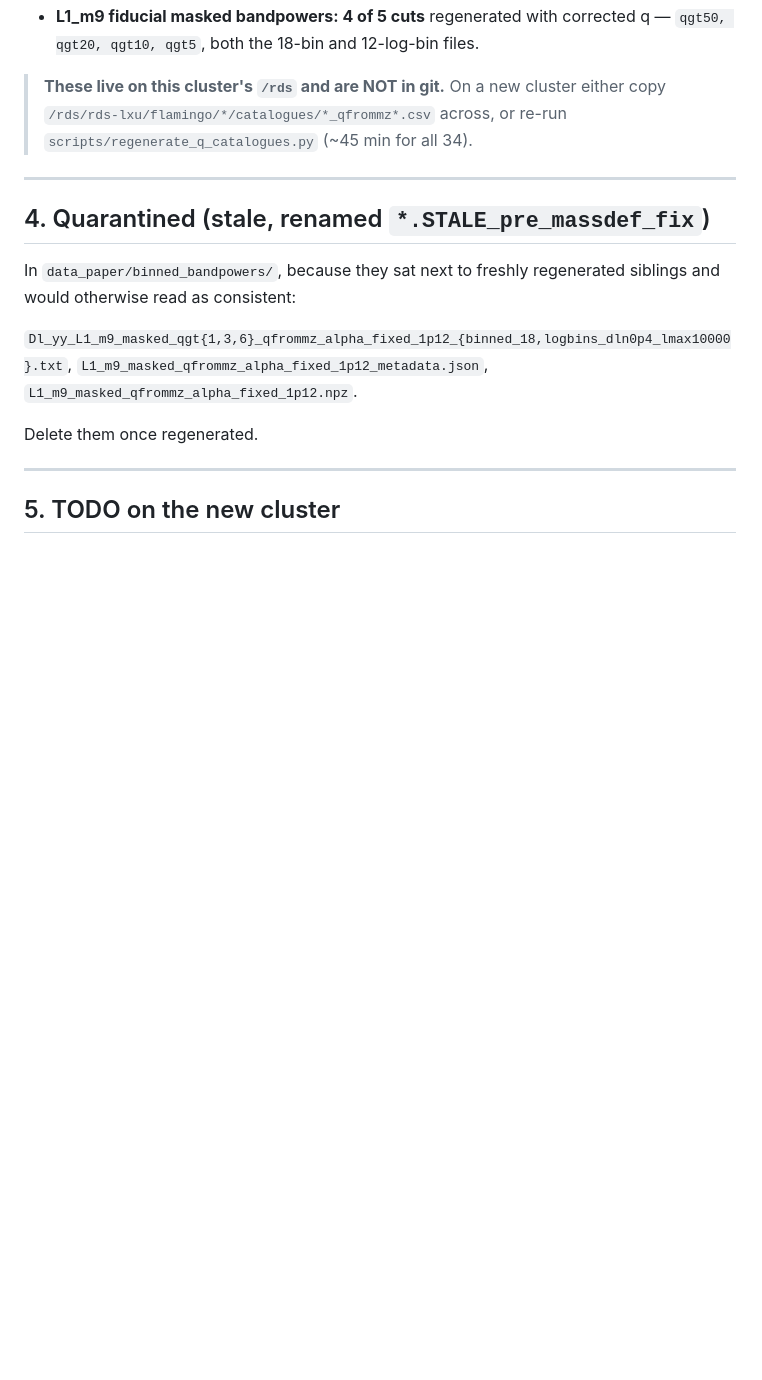
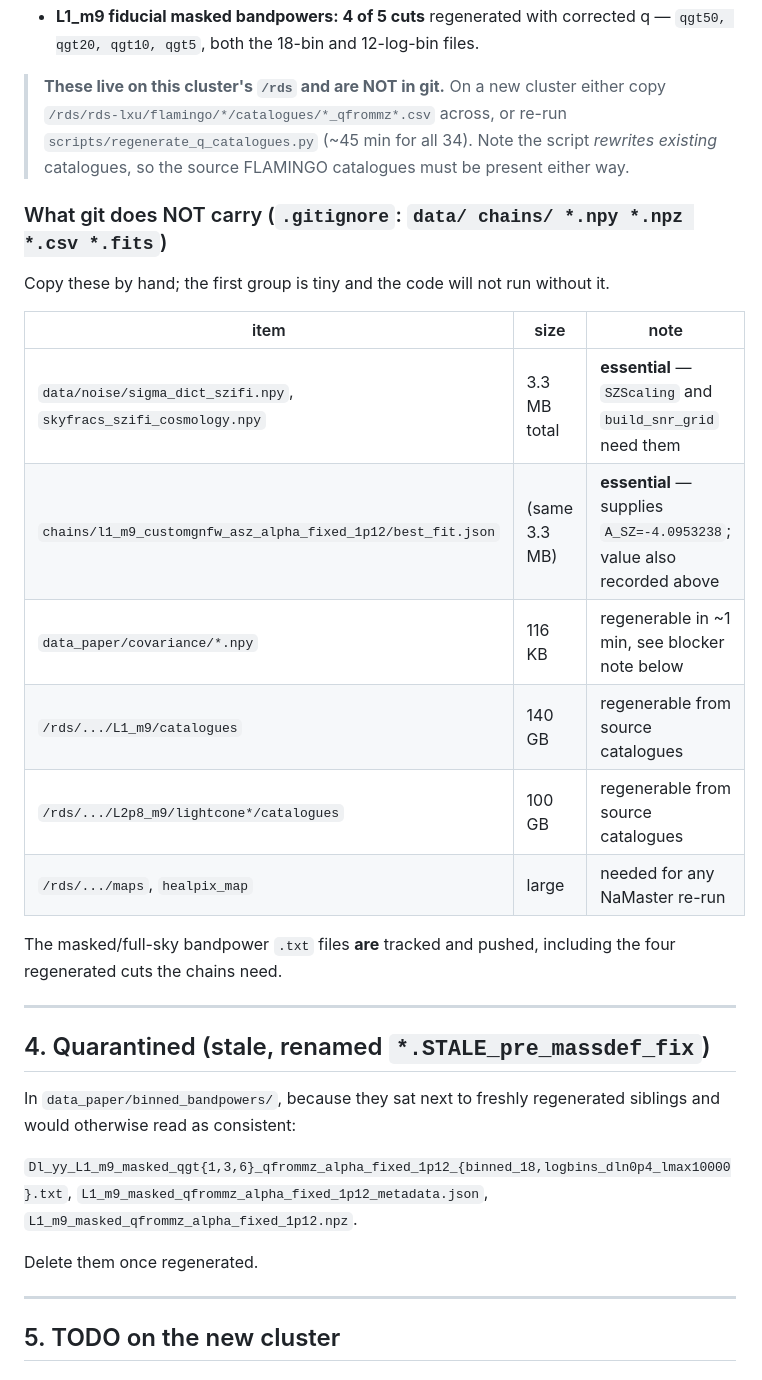
Before and after one commit to licongxu/flamingo_repo, a Markdown page: docs/CHECKPOINT-2026-07-30-massdef-selection-fix.md, the part around one of its changes. Drawn GitHub-style; blank space fills up the shorter version.

```diff
--- a/docs/CHECKPOINT-2026-07-30-massdef-selection-fix.md
+++ b/docs/CHECKPOINT-2026-07-30-massdef-selection-fix.md
@@ -90,7 +90,25 @@ clusters (732 of them, where a true q>5 cut has 2780).
 
 > **These live on this cluster's `/rds` and are NOT in git.** On a new cluster
 > either copy `/rds/rds-lxu/flamingo/*/catalogues/*_qfrommz*.csv` across, or
-> re-run `scripts/regenerate_q_catalogues.py` (~45 min for all 34).
+> re-run `scripts/regenerate_q_catalogues.py` (~45 min for all 34). Note the
+> script *rewrites existing* catalogues, so the source FLAMINGO catalogues must
+> be present either way.
+
+### What git does NOT carry (`.gitignore`: `data/ chains/ *.npy *.npz *.csv *.fits`)
+
+Copy these by hand; the first group is tiny and the code will not run without it.
+
+| item | size | note |
+|---|---|---|
+| `data/noise/sigma_dict_szifi.npy`, `skyfracs_szifi_cosmology.npy` | 3.3 MB total | **essential** — `SZScaling` and `build_snr_grid` need them |
+| `chains/l1_m9_customgnfw_asz_alpha_fixed_1p12/best_fit.json` | (same 3.3 MB) | **essential** — supplies `A_SZ=-4.0953238`; value also recorded above |
+| `data_paper/covariance/*.npy` | 116 KB | regenerable in ~1 min, see blocker note below |
+| `/rds/.../L1_m9/catalogues` | 140 GB | regenerable from source catalogues |
+| `/rds/.../L2p8_m9/lightcone*/catalogues` | 100 GB | regenerable from source catalogues |
+| `/rds/.../maps`, `healpix_map` | large | needed for any NaMaster re-run |
+
+The masked/full-sky bandpower `.txt` files **are** tracked and pushed, including
+the four regenerated cuts the chains need.
 
 ---
 
```
Also changed, not shown: other parts of docs/CHECKPOINT-2026-07-30-massdef-selection-fix.md (+16 -0 lines).
